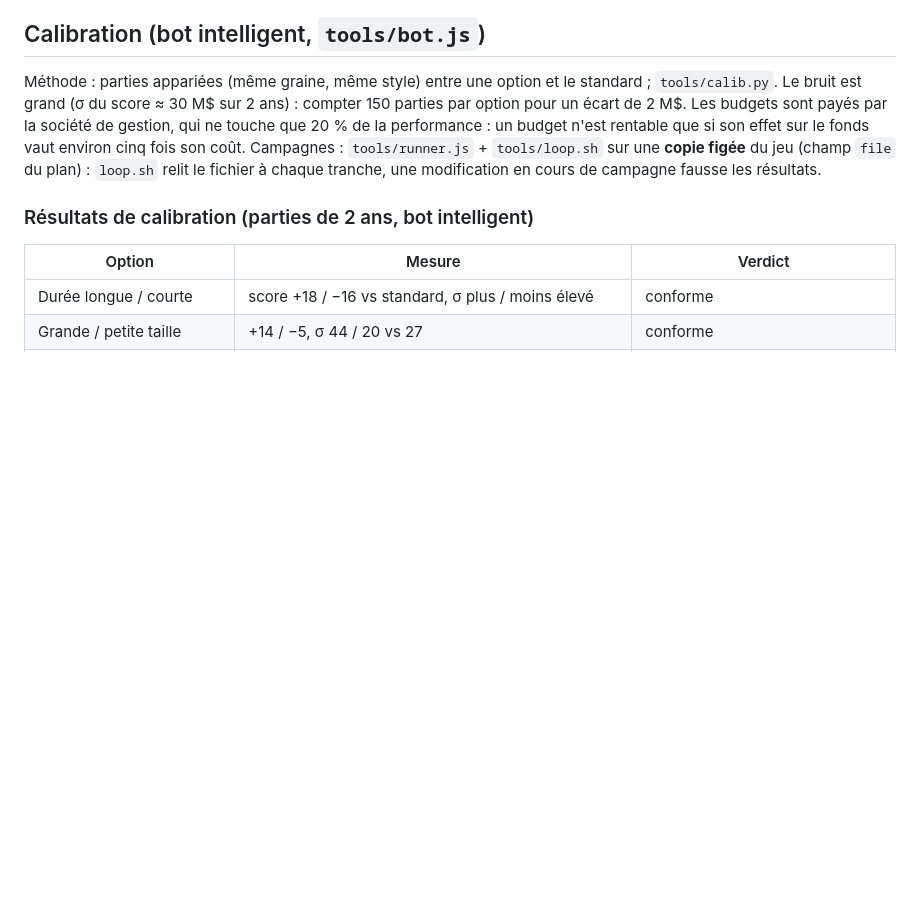
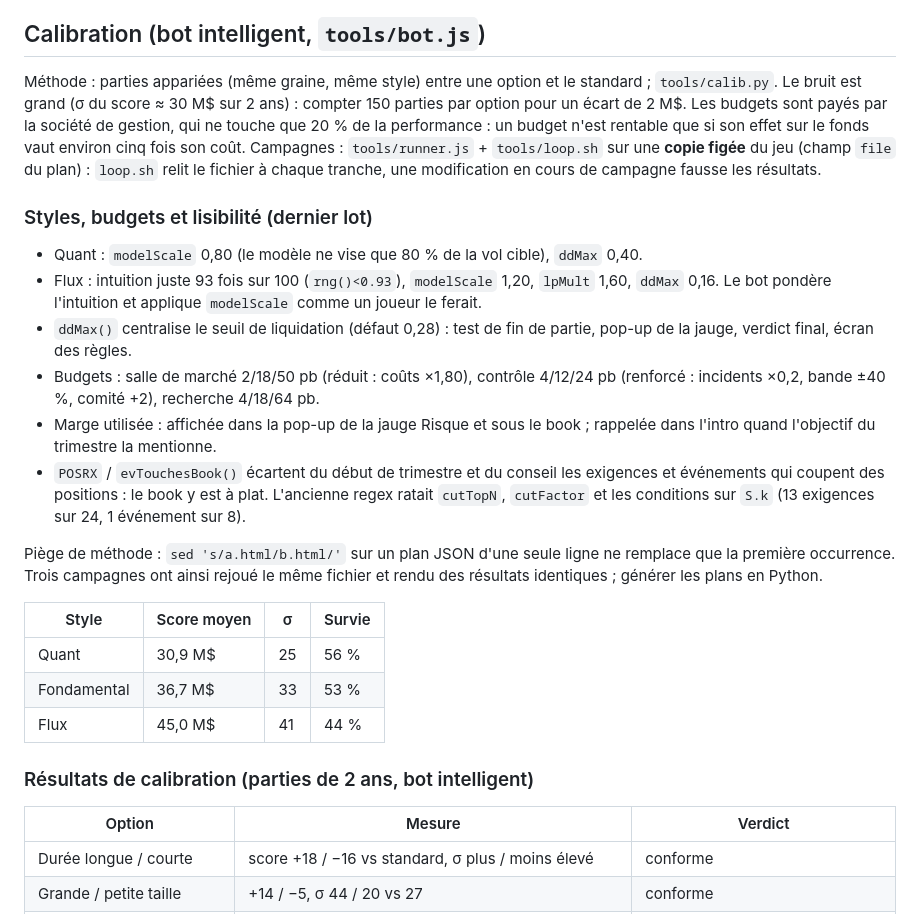
Before and after one commit to adereuddre-tech/le-book, a Markdown page: HANDOFF.md, the part around the change. GitHub-like rendering; blank space fills up the shorter version.

Commit message:
Flux plus rentable et plus fragile, budgets rééquilibrés, marge utilisée visible, exigences de coupe filtrées en début de trimestre — HANDOFF.md

```diff
--- a/HANDOFF.md
+++ b/HANDOFF.md
@@ -137,6 +137,31 @@ fois son coût. Campagnes : `tools/runner.js` + `tools/loop.sh` sur une **copie
 du plan) : `loop.sh` relit le fichier à chaque tranche, une modification en cours de campagne
 fausse les résultats.
 
+### Styles, budgets et lisibilité (dernier lot)
+
+- Quant : `modelScale` 0,80 (le modèle ne vise que 80 % de la vol cible), `ddMax` 0,40.
+- Flux : intuition juste 93 fois sur 100 (`rng()<0.93`), `modelScale` 1,20, `lpMult` 1,60,
+  `ddMax` 0,16. Le bot pondère l'intuition et applique `modelScale` comme un joueur le ferait.
+- `ddMax()` centralise le seuil de liquidation (défaut 0,28) : test de fin de partie,
+  pop-up de la jauge, verdict final, écran des règles.
+- Budgets : salle de marché 2/18/50 pb (réduit : coûts ×1,80), contrôle 4/12/24 pb
+  (renforcé : incidents ×0,2, bande ±40 %, comité +2), recherche 4/18/64 pb.
+- Marge utilisée : affichée dans la pop-up de la jauge Risque et sous le book ; rappelée
+  dans l'intro quand l'objectif du trimestre la mentionne.
+- `POSRX` / `evTouchesBook()` écartent du début de trimestre et du conseil les exigences et
+  événements qui coupent des positions : le book y est à plat. L'ancienne regex ratait
+  `cutTopN`, `cutFactor` et les conditions sur `S.k` (13 exigences sur 24, 1 événement sur 8).
+
+Piège de méthode : `sed 's/a.html/b.html/'` sur un plan JSON d'une seule ligne ne remplace
+que la première occurrence. Trois campagnes ont ainsi rejoué le même fichier et rendu des
+résultats identiques ; générer les plans en Python.
+
+| Style | Score moyen | σ | Survie |
+|---|---|---|---|
+| Quant | 30,9 M$ | 25 | 56 % |
+| Fondamental | 36,7 M$ | 33 | 53 % |
+| Flux | 45,0 M$ | 41 | 44 % |
+
 ### Résultats de calibration (parties de 2 ans, bot intelligent)
 
 | Option | Mesure | Verdict |
```
